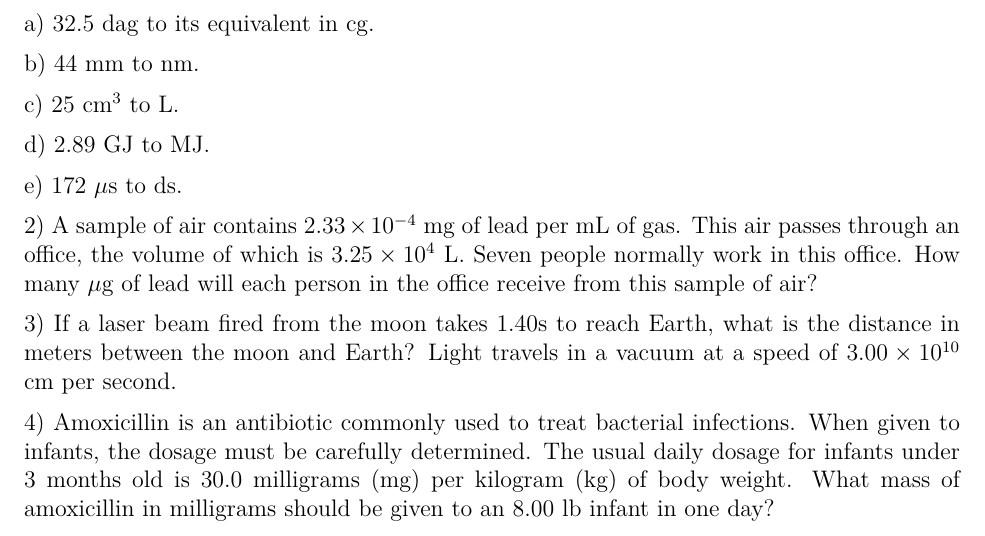
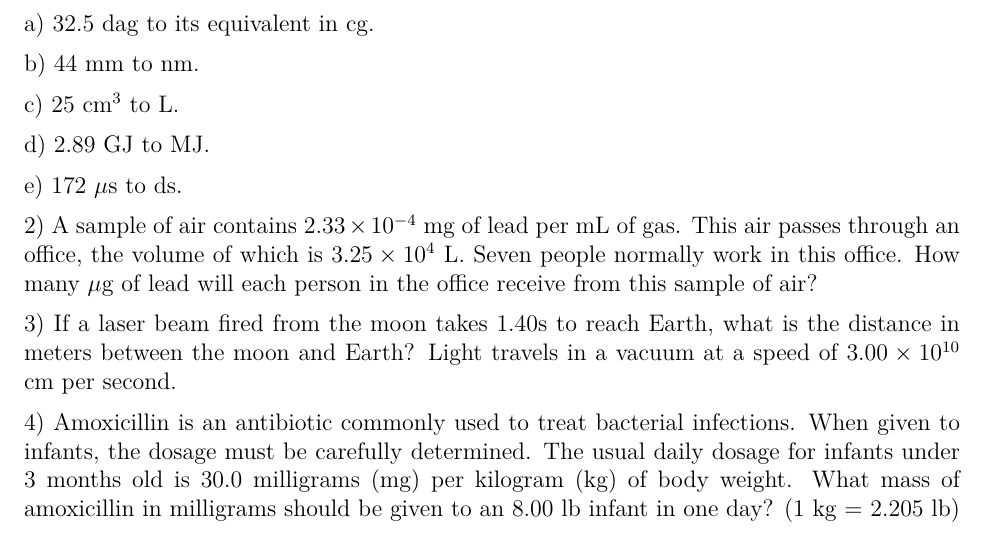
Before and after one commit to bdnguye2/cypress_college, a LaTeX document (chem107/lab/worksheet2.tex): part of the page, cut so that both start at the same text. Compiled offline with pdfLaTeX.

Commit message:
added unit conversion

```diff
--- a/chem107/lab/worksheet2.tex
+++ b/chem107/lab/worksheet2.tex
@@ -65,6 +65,6 @@ at a speed of $3.00 \times 10^{10}$ cm per second.
 When given to infants, the dosage must be carefully determined. The usual
 daily dosage for infants under 3 months old is 30.0 milligrams (mg) per kilogram
 (kg) of body weight. What mass of amoxicillin in milligrams should be given to
-an 8.00 lb infant in one day?
+an 8.00 lb infant in one day? (1 kg = 2.205 lb)
 
 \end{document}
```
Also changed, not shown: chem107/lab/worksheet2.pdf.
